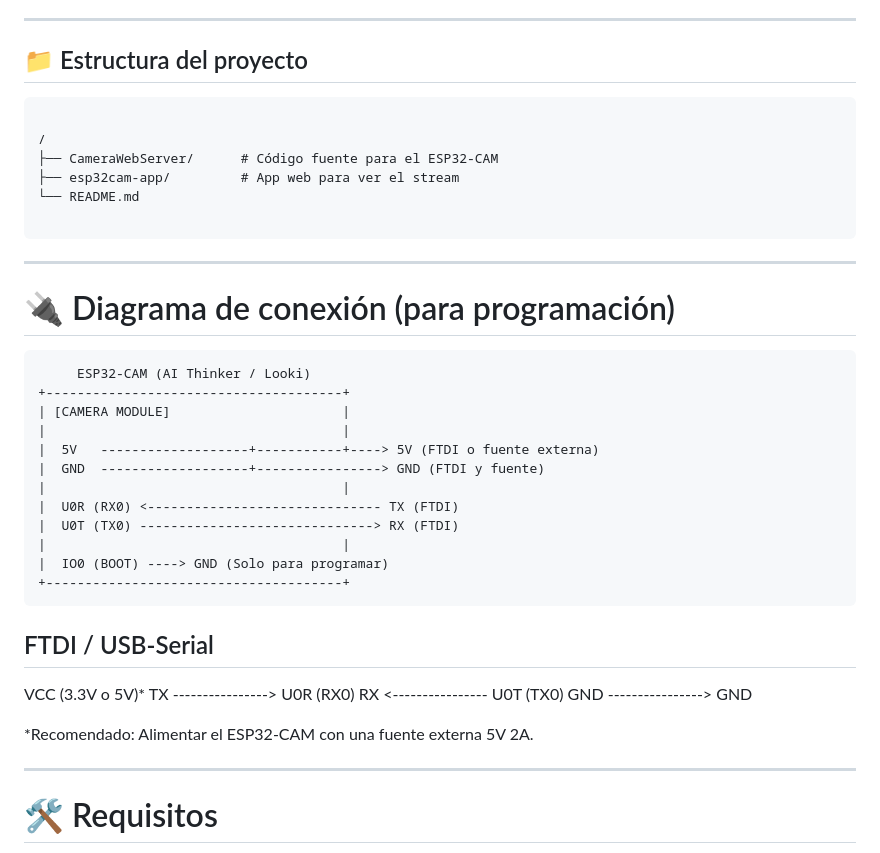
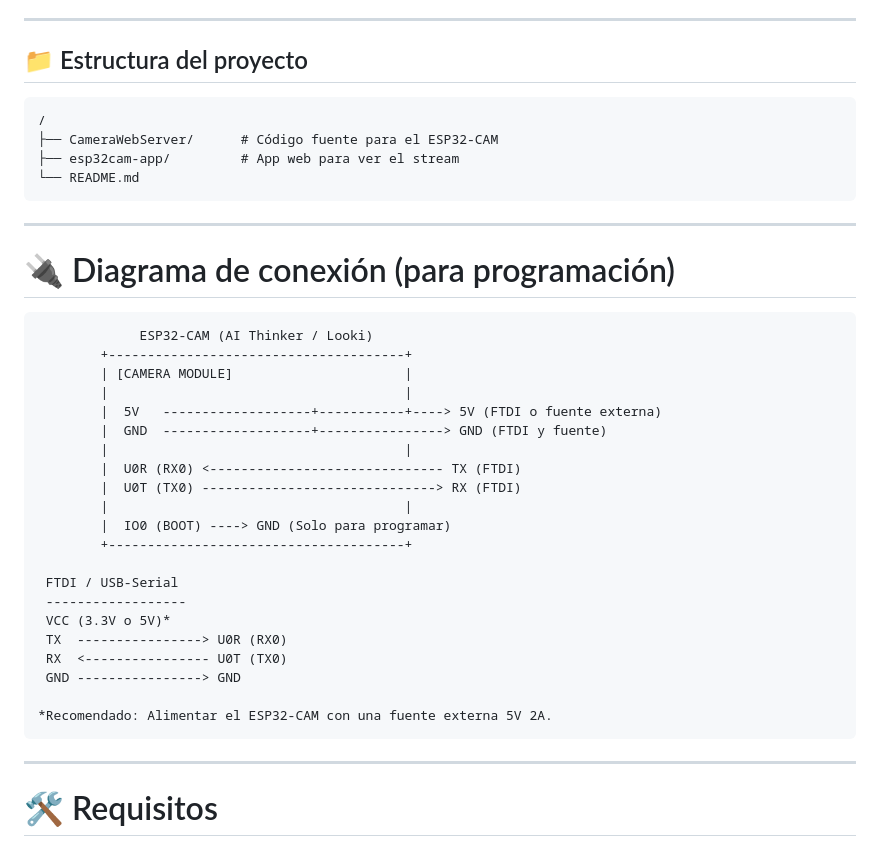
Before and after one commit to ALdoMartineCh16/Camara-de-Vigilancia-usando-un-ESP-32-Looki-, a Markdown page: README.md, the part around one of its changes. GitHub-like rendering.

````diff
--- a/README.md
+++ b/README.md
@@ -13,43 +13,39 @@ Este repositorio contiene:
 ## 📁 Estructura del proyecto
 
 ```
-
 /
 ├── CameraWebServer/      # Código fuente para el ESP32-CAM
 ├── esp32cam-app/         # App web para ver el stream
 └── README.md
-
 ```
 
 ---
 
 # 🔌 Diagrama de conexión (para programación)
 
+```
+             ESP32-CAM (AI Thinker / Looki)
+        +--------------------------------------+
+        | [CAMERA MODULE]                      |
+        |                                      |
+        |  5V   -------------------+-----------+----> 5V (FTDI o fuente externa)
+        |  GND  -------------------+----------------> GND (FTDI y fuente)
+        |                                      |
+        |  U0R (RX0) <------------------------------ TX (FTDI)
+        |  U0T (TX0) ------------------------------> RX (FTDI)
+        |                                      |
+        |  IO0 (BOOT) ----> GND (Solo para programar)
+        +--------------------------------------+
 
-
-         ESP32-CAM (AI Thinker / Looki)
-    +--------------------------------------+
-    | [CAMERA MODULE]                      |
-    |                                      |
-    |  5V   -------------------+-----------+----> 5V (FTDI o fuente externa)
-    |  GND  -------------------+----------------> GND (FTDI y fuente)
-    |                                      |
-    |  U0R (RX0) <------------------------------ TX (FTDI)
-    |  U0T (TX0) ------------------------------> RX (FTDI)
-    |                                      |
-    |  IO0 (BOOT) ----> GND (Solo para programar)
-    +--------------------------------------+
-
-## FTDI / USB-Serial
-
-VCC (3.3V o 5V)*
-TX  ----------------> U0R (RX0)
-RX  <---------------- U0T (TX0)
-GND ----------------> GND
+ FTDI / USB-Serial
+ ------------------
+ VCC (3.3V o 5V)*
+ TX  ----------------> U0R (RX0)
+ RX  <---------------- U0T (TX0)
+ GND ----------------> GND
 
 *Recomendado: Alimentar el ESP32-CAM con una fuente externa 5V 2A.
-
-
+```
 
 ---
 
````
Also changed, not shown: other parts of README.md (+23 -42 lines).
